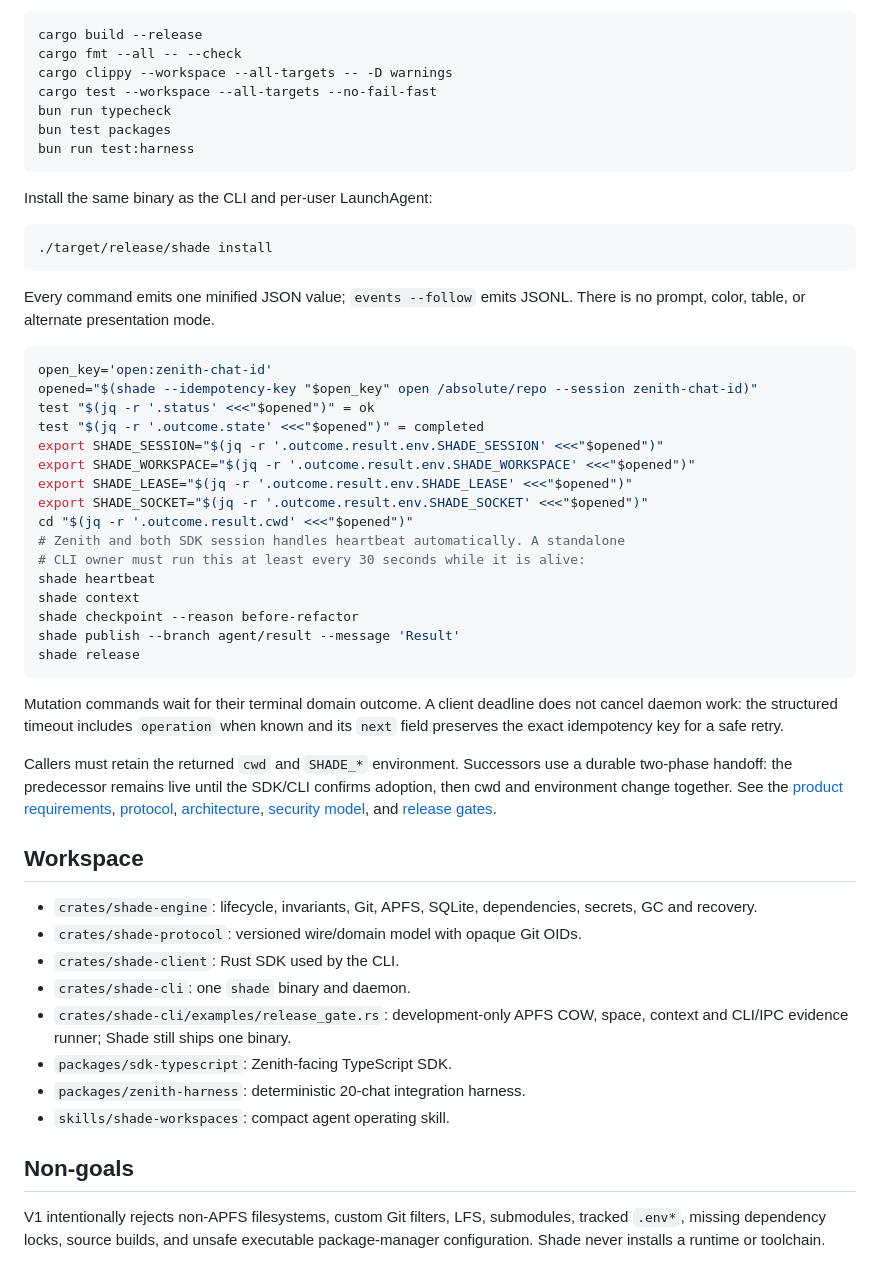
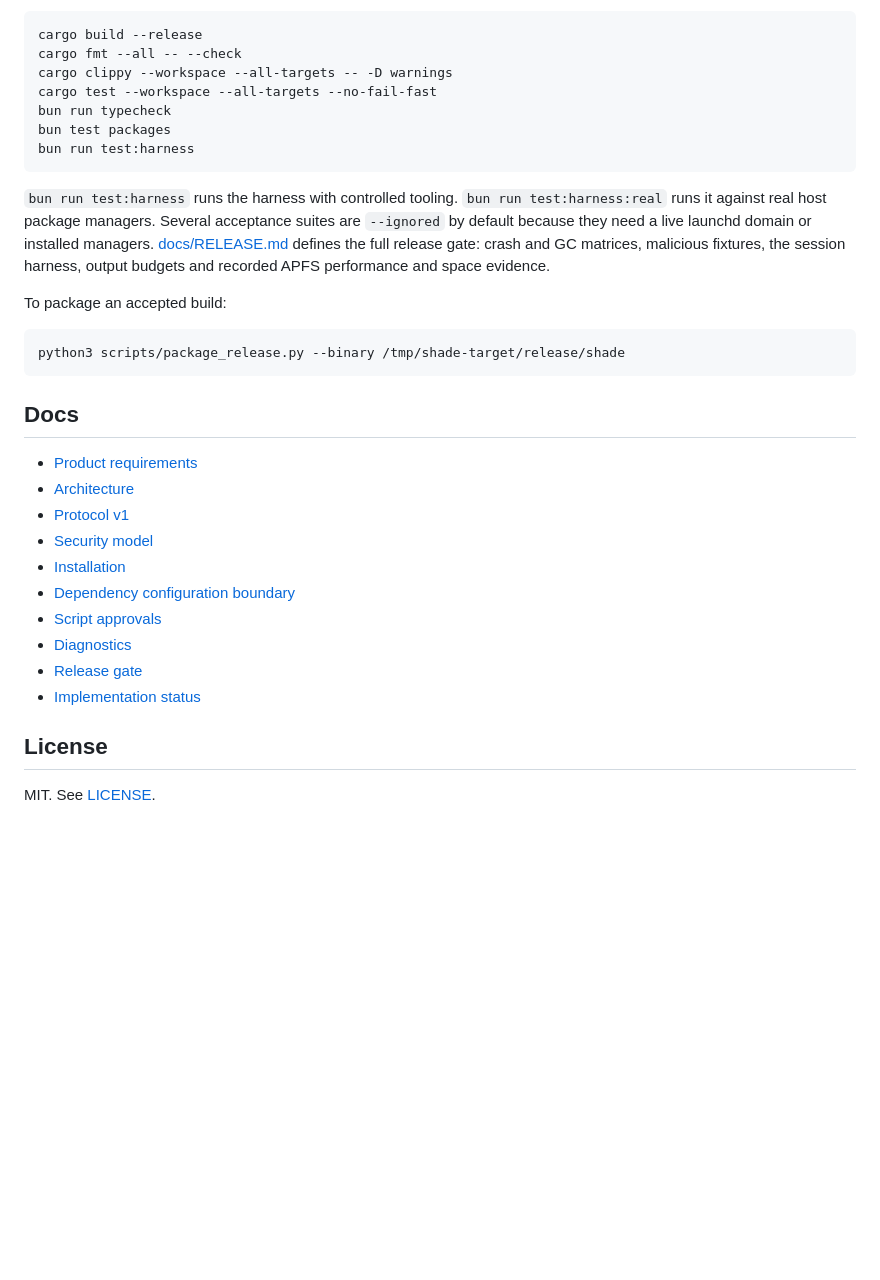
Before and after one commit to OmarAlex24/shade, a Markdown page: README.md, the part around one of its changes. GitHub-like rendering; blank space fills up the shorter version.

````diff
--- a/README.md
+++ b/README.md
@@ -39,50 +131,27 @@ bun test packages
 bun run test:harness
 ```
 
-Install the same binary as the CLI and per-user LaunchAgent:
+`bun run test:harness` runs the harness with controlled tooling. `bun run test:harness:real` runs it against real host package managers. Several acceptance suites are `--ignored` by default because they need a live launchd domain or installed managers. [docs/RELEASE.md](docs/RELEASE.md) defines the full release gate: crash and GC matrices, malicious fixtures, the session harness, output budgets and recorded APFS performance and space evidence.
+
+To package an accepted build:
 
 ```sh
-./target/release/shade install
+python3 scripts/package_release.py --binary /tmp/shade-target/release/shade
 ```
 
-Every command emits one minified JSON value; `events --follow` emits JSONL. There is no prompt, color, table, or alternate presentation mode.
+## Docs
 
-```zsh
-open_key='open:zenith-chat-id'
-opened="$(shade --idempotency-key "$open_key" open /absolute/repo --session zenith-chat-id)"
-test "$(jq -r '.status' <<<"$opened")" = ok
-test "$(jq -r '.outcome.state' <<<"$opened")" = completed
-export SHADE_SESSION="$(jq -r '.outcome.result.env.SHADE_SESSION' <<<"$opened")"
-export SHADE_WORKSPACE="$(jq -r '.outcome.result.env.SHADE_WORKSPACE' <<<"$opened")"
-export SHADE_LEASE="$(jq -r '.outcome.result.env.SHADE_LEASE' <<<"$opened")"
-export SHADE_SOCKET="$(jq -r '.outcome.result.env.SHADE_SOCKET' <<<"$opened")"
-cd "$(jq -r '.outcome.result.cwd' <<<"$opened")"
-# Zenith and both SDK session handles heartbeat automatically. A standalone
-# CLI owner must run this at least every 30 seconds while it is alive:
-shade heartbeat
-shade context
-shade checkpoint --reason before-refactor
-shade publish --branch agent/result --message 'Result'
-shade release
-```
+- [Product requirements](docs/PRD.md)
+- [Architecture](docs/ARCHITECTURE.md)
+- [Protocol v1](docs/PROTOCOL.md)
+- [Security model](docs/SECURITY.md)
+- [Installation](docs/INSTALLATION.md)
+- [Dependency configuration boundary](docs/DEPENDENCY-CONFIGURATION.md)
+- [Script approvals](docs/SCRIPT-APPROVALS.md)
+- [Diagnostics](docs/DIAGNOSTICS.md)
+- [Release gate](docs/RELEASE.md)
+- [Implementation status](docs/STATUS.md)
 
-Mutation commands wait for their terminal domain outcome. A client deadline does
-not cancel daemon work: the structured timeout includes `operation` when known
-and its `next` field preserves the exact idempotency key for a safe retry.
+## License
 
-Callers must retain the returned `cwd` and `SHADE_*` environment. Successors use a durable two-phase handoff: the predecessor remains live until the SDK/CLI confirms adoption, then cwd and environment change together. See the [product requirements](docs/PRD.md), [protocol](docs/PROTOCOL.md), [architecture](docs/ARCHITECTURE.md), [security model](docs/SECURITY.md), and [release gates](docs/RELEASE.md).
-
-## Workspace
-
-- `crates/shade-engine`: lifecycle, invariants, Git, APFS, SQLite, dependencies, secrets, GC and recovery.
-- `crates/shade-protocol`: versioned wire/domain model with opaque Git OIDs.
-- `crates/shade-client`: Rust SDK used by the CLI.
-- `crates/shade-cli`: one `shade` binary and daemon.
-- `crates/shade-cli/examples/release_gate.rs`: development-only APFS COW, space, context and CLI/IPC evidence runner; Shade still ships one binary.
-- `packages/sdk-typescript`: Zenith-facing TypeScript SDK.
-- `packages/zenith-harness`: deterministic 20-chat integration harness.
-- `skills/shade-workspaces`: compact agent operating skill.
-
-## Non-goals
-
-V1 intentionally rejects non-APFS filesystems, custom Git filters, LFS, submodules, tracked `.env*`, missing dependency locks, source builds, and unsafe executable package-manager configuration. Shade never installs a runtime or toolchain.
+MIT. See [LICENSE](LICENSE).
````
Also changed, not shown: other parts of README.md (+109 -17 lines).
